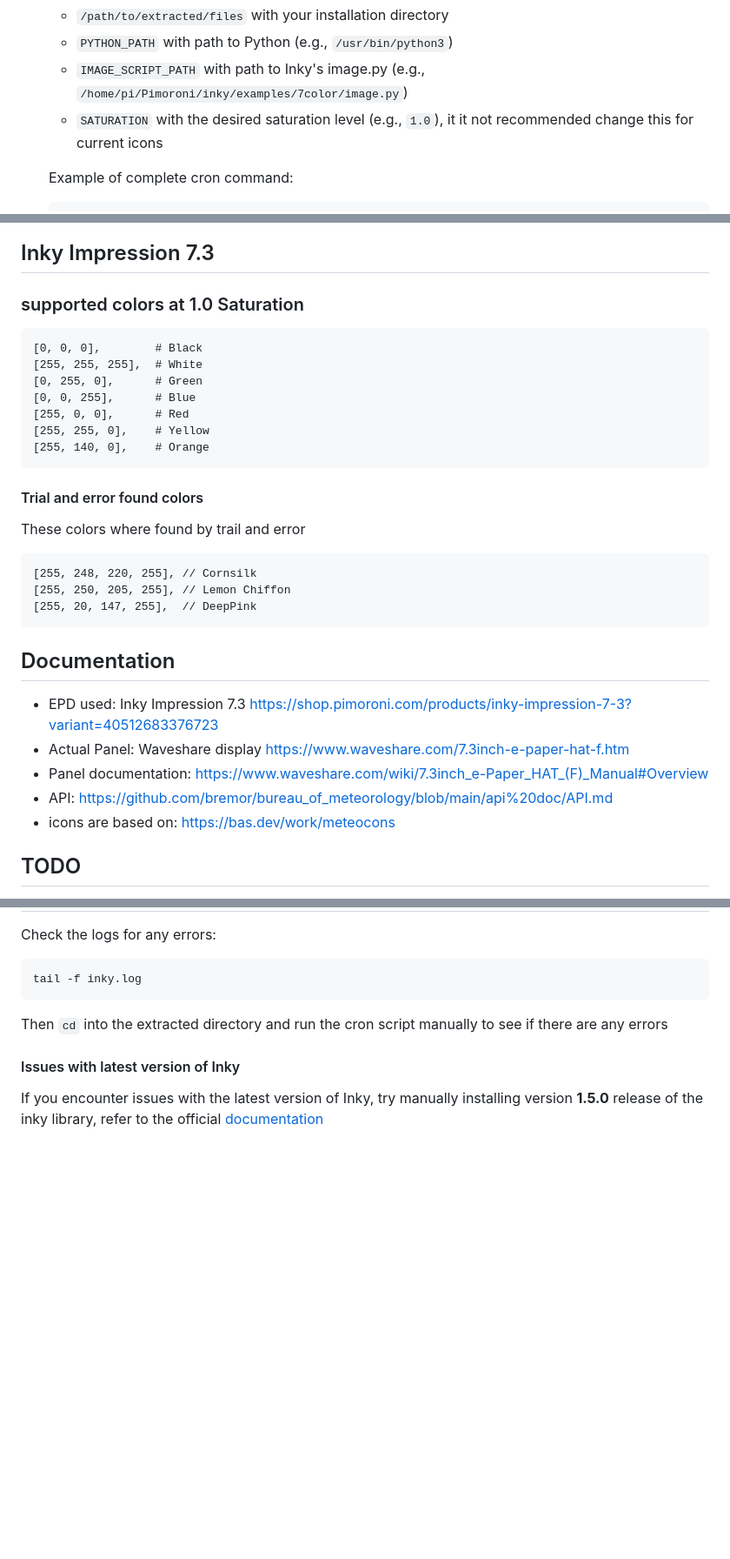
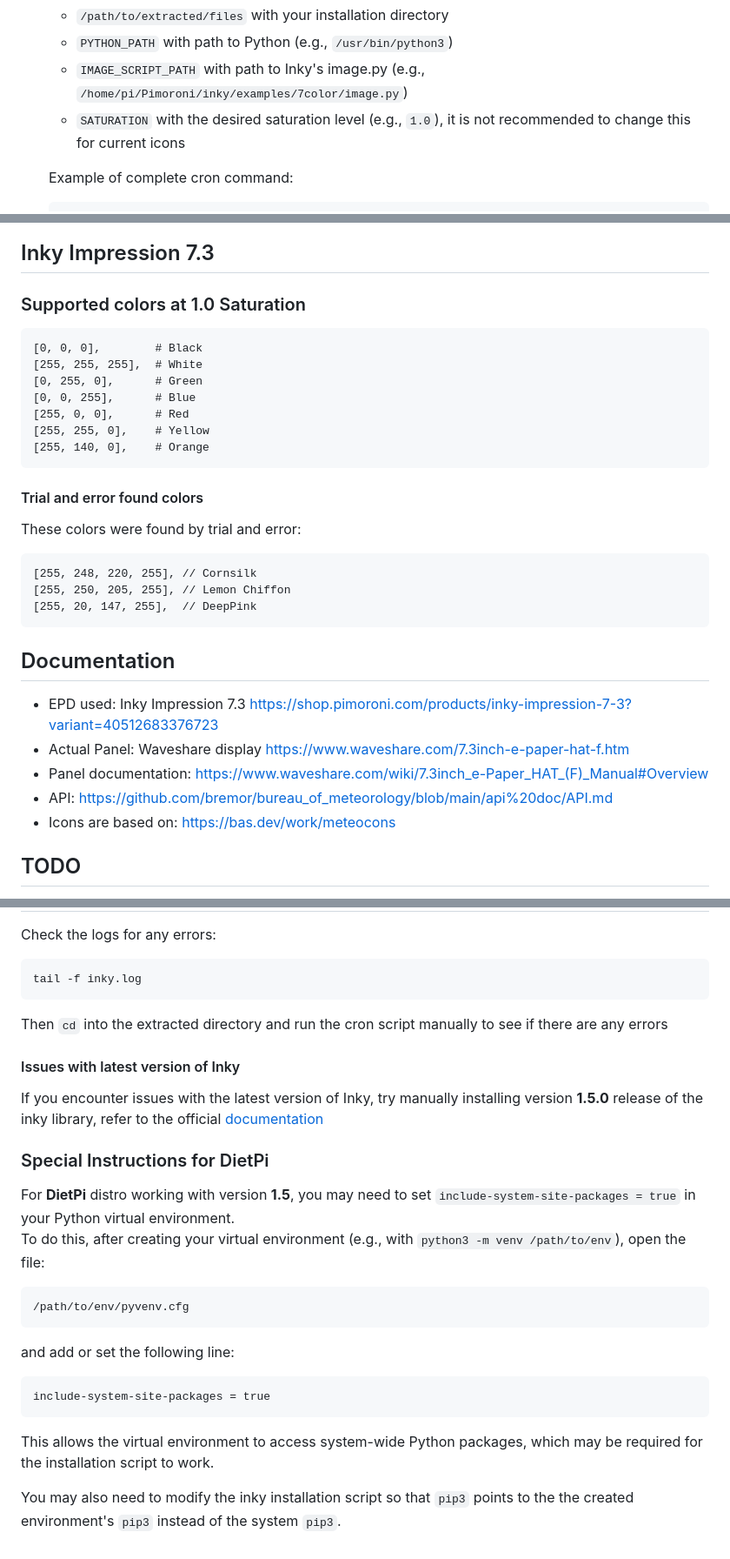
Before and after one commit to mt-empty/pi-inky-weather-epd, a Markdown page: readme.md, 3 parts joined by grey strips. Shown at 87% size. GitHub-like rendering; blank space fills up the shorter version.

````diff
--- a/readme.md
+++ b/readme.md
@@ -39,7 +39,7 @@ This is a weather display powered by a Raspberry pi and a 7.3in 7 color E-Paper
    - `/path/to/extracted/files` with your installation directory
    - `PYTHON_PATH` with path to Python (e.g., `/usr/bin/python3`)
    - `IMAGE_SCRIPT_PATH` with path to Inky's image.py (e.g., `/home/pi/Pimoroni/inky/examples/7color/image.py`)
-   - `SATURATION` with the desired saturation level (e.g., `1.0`), it it not recommended change this for current icons
+   - `SATURATION` with the desired saturation level (e.g., `1.0`), it is not recommended to change this for current icons
 
    Example of complete cron command:
    ```bash
@@ -63,7 +79,7 @@ I also had to modify the installation script to have pip3 point to the environme
 
 ## Inky Impression 7.3
 
-### supported colors at 1.0 Saturation
+### Supported colors at 1.0 Saturation
 
 ```
 [0, 0, 0],        # Black
@@ -77,7 +93,7 @@ I also had to modify the installation script to have pip3 point to the environme
 
 #### Trial and error found colors
 
-These colors where found by trail and error
+These colors were found by trial and error:
 ```
 [255, 248, 220, 255], // Cornsilk
 [255, 250, 205, 255], // Lemon Chiffon
@@ -90,8 +106,7 @@ These colors where found by trail and error
 - Actual Panel: Waveshare display https://www.waveshare.com/7.3inch-e-paper-hat-f.htm
 - Panel documentation: https://www.waveshare.com/wiki/7.3inch_e-Paper_HAT_(F)_Manual#Overview
 - API: https://github.com/bremor/bureau_of_meteorology/blob/main/api%20doc/API.md
-- icons are based on: https://bas.dev/work/meteocons
-
+- Icons are based on: https://bas.dev/work/meteocons
 
 ## TODO
 - [ ] Testing: create a script that auto generates some/all weather variations
@@ -163,3 +178,22 @@ Then `cd` into the extracted directory and run the cron script manually to see i
 #### Issues with latest version of Inky
 
 If you encounter issues with the latest version of Inky, try manually installing version **1.5.0** release of the inky library, refer to the official [documentation](https://github.com/pimoroni/inky?tab=readme-ov-file#install-stable-library-from-pypi-and-configure-manually)
+
+### Special Instructions for DietPi
+
+For **DietPi** distro working with version **1.5**, you may need to set `include-system-site-packages = true` in your Python virtual environment.
+To do this, after creating your virtual environment (e.g., with `python3 -m venv /path/to/env`), open the file:
+
+```
+/path/to/env/pyvenv.cfg
+```
+
+and add or set the following line:
+
+```
+include-system-site-packages = true
+```
+
+This allows the virtual environment to access system-wide Python packages, which may be required for the installation script to work.
+
+You may also need to modify the inky installation script so that `pip3` points to the the created environment's `pip3` instead of the system `pip3`.
````
Also changed, not shown: other parts of readme.md (+22 -6 lines), misc/dashboard-default.png (added), misc/dashboard-without-moon-phase.png (added), misc/dashboard-x-axis-at-zero.png (added).
